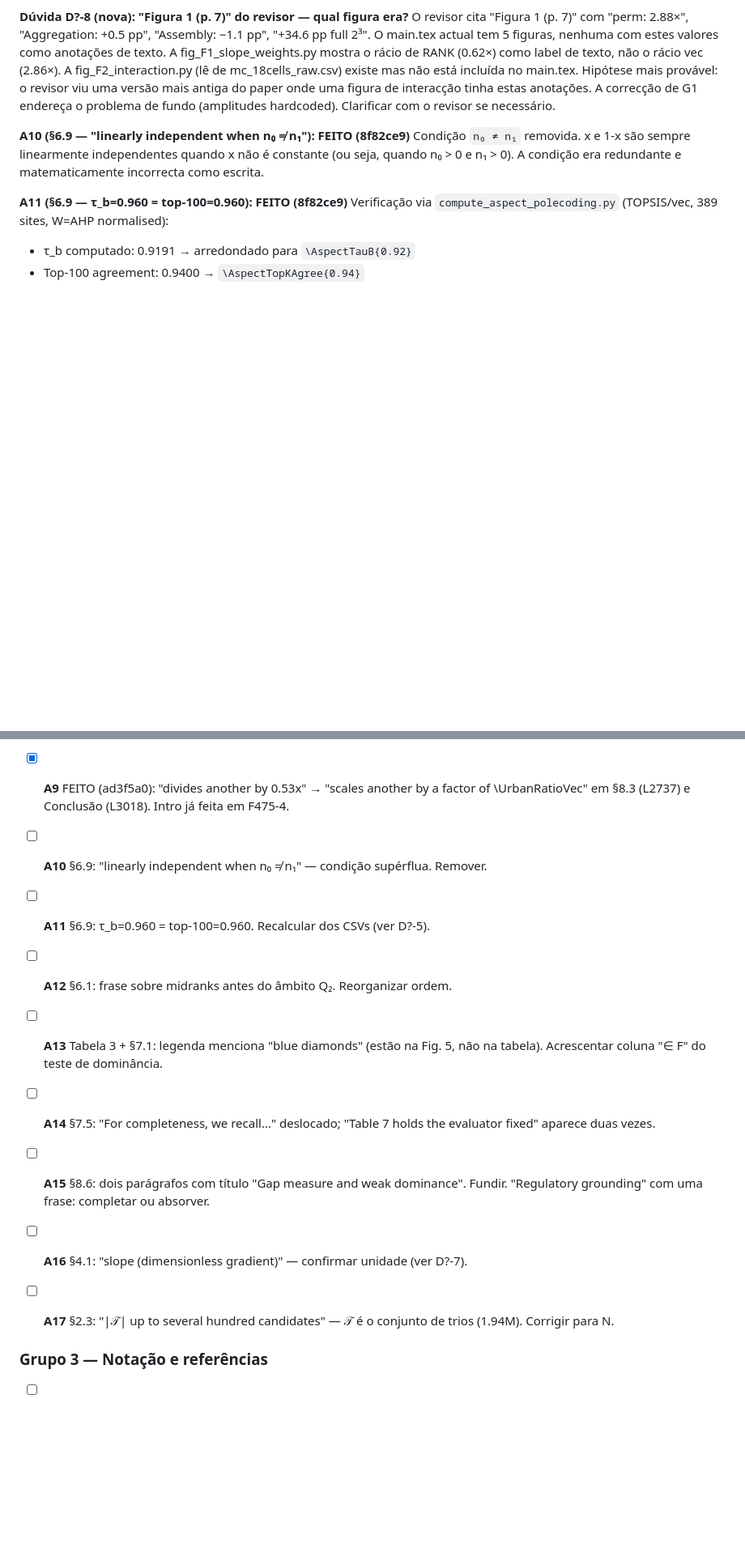
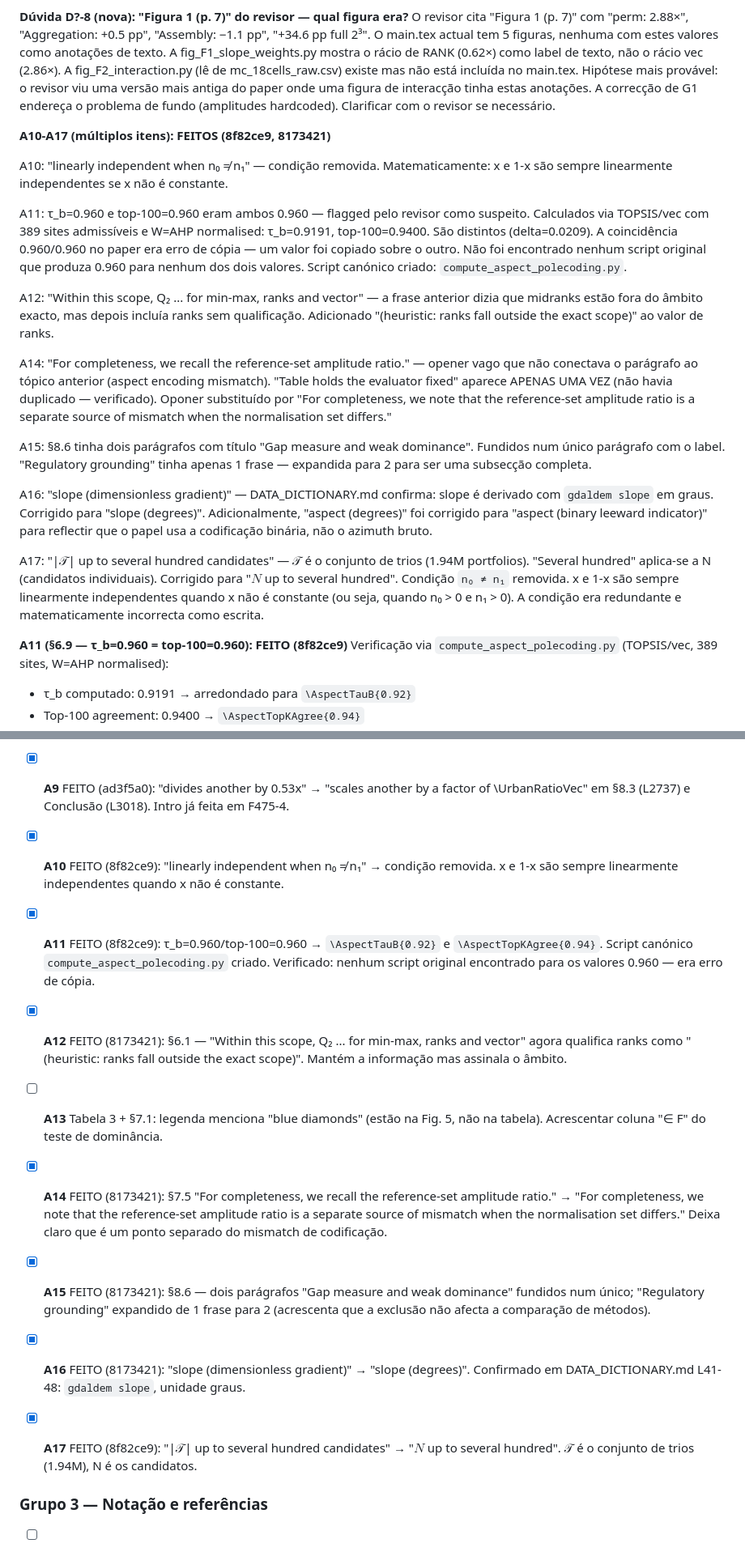
Before and after one commit to Jazancort/mcdm-landfill-pareto-paper, a Markdown page: docs/PLANO_REVISAO_9.md, 2 parts joined by grey strips. Shown at 81% size. Rendered like a GitHub page; blank space fills up the shorter version.

Commit message:
docs: PLANO_REVISAO_9 -- mark A10-A17 done, log entries with discoveries

```diff
--- a/docs/PLANO_REVISAO_9.md
+++ b/docs/PLANO_REVISAO_9.md
@@ -71,7 +71,21 @@ As 2 ocorrências restantes (L2737, L3018) corrigidas para "scales another by a
 **Dúvida D?-8 (nova): "Figura 1 (p. 7)" do revisor — qual figura era?**
 O revisor cita "Figura 1 (p. 7)" com "perm: 2.88×", "Aggregation: +0.5 pp", "Assembly: −1.1 pp", "+34.6 pp full 2³". O main.tex actual tem 5 figuras, nenhuma com estes valores como anotações de texto. A fig_F1_slope_weights.py mostra o rácio de RANK (0.62×) como label de texto, não o rácio vec (2.86×). A fig_F2_interaction.py (lê de mc_18cells_raw.csv) existe mas não está incluída no main.tex. Hipótese mais provável: o revisor viu uma versão mais antiga do paper onde uma figura de interacção tinha estas anotações. A correcção de G1 endereça o problema de fundo (amplitudes hardcoded). Clarificar com o revisor se necessário.
 
-**A10 (§6.9 — "linearly independent when n₀ ≠ n₁"): FEITO (8f82ce9)**
+**A10-A17 (múltiplos itens): FEITOS (8f82ce9, 8173421)**
+
+A10: "linearly independent when n₀ ≠ n₁" — condição removida. Matematicamente: x e 1-x são sempre linearmente independentes se x não é constante.
+
+A11: τ_b=0.960 e top-100=0.960 eram ambos 0.960 — flagged pelo revisor como suspeito. Calculados via TOPSIS/vec com 389 sites admissíveis e W=AHP normalised: τ_b=0.9191, top-100=0.9400. São distintos (delta=0.0209). A coincidência 0.960/0.960 no paper era erro de cópia — um valor foi copiado sobre o outro. Não foi encontrado nenhum script original que produza 0.960 para nenhum dos dois valores. Script canónico criado: `compute_aspect_polecoding.py`.
+
+A12: "Within this scope, Q₂ ... for min-max, ranks and vector" — a frase anterior dizia que midranks estão fora do âmbito exacto, mas depois incluía ranks sem qualificação. Adicionado "(heuristic: ranks fall outside the exact scope)" ao valor de ranks.
+
+A14: "For completeness, we recall the reference-set amplitude ratio." — opener vago que não conectava o parágrafo ao tópico anterior (aspect encoding mismatch). "Table holds the evaluator fixed" aparece APENAS UMA VEZ (não havia duplicado — verificado). Oponer substituído por "For completeness, we note that the reference-set amplitude ratio is a separate source of mismatch when the normalisation set differs."
+
+A15: §8.6 tinha dois parágrafos com título "Gap measure and weak dominance". Fundidos num único parágrafo com o label. "Regulatory grounding" tinha apenas 1 frase — expandida para 2 para ser uma subsecção completa.
+
+A16: "slope (dimensionless gradient)" — DATA_DICTIONARY.md confirma: slope é derivado com `gdaldem slope` em graus. Corrigido para "slope (degrees)". Adicionalmente, "aspect (degrees)" foi corrigido para "aspect (binary leeward indicator)" para reflectir que o papel usa a codificação binária, não o azimuth bruto.
+
+A17: "|𝒯| up to several hundred candidates" — 𝒯 é o conjunto de trios (1.94M portfolios). "Several hundred" aplica-se a N (candidatos individuais). Corrigido para "$N$ up to several hundred".
 Condição `n₀ ≠ n₁` removida. x e 1-x são sempre linearmente independentes quando x não é constante (ou seja, quando n₀ > 0 e n₁ > 0). A condição era redundante e matematicamente incorrecta como escrita.
 
 **A11 (§6.9 — τ_b=0.960 = top-100=0.960): FEITO (8f82ce9)**
@@ -171,21 +185,21 @@ Os erros 1-7 do PDF correspondem a A1-A7. A3-A7 estão feitos. A1-A2 pendentes.
 
 - [x] **A9** FEITO (ad3f5a0): "divides another by 0.53x" → "scales another by a factor of \UrbanRatioVec" em §8.3 (L2737) e Conclusão (L3018). Intro já feita em F475-4.
 
-- [ ] **A10** §6.9: "linearly independent when n₀ ≠ n₁" — condição supérflua. Remover.
+- [x] **A10** FEITO (8f82ce9): "linearly independent when n₀ ≠ n₁" → condição removida. x e 1-x são sempre linearmente independentes quando x não é constante.
 
-- [ ] **A11** §6.9: τ_b=0.960 = top-100=0.960. Recalcular dos CSVs (ver D?-5).
+- [x] **A11** FEITO (8f82ce9): τ_b=0.960/top-100=0.960 → `\AspectTauB{0.92}` e `\AspectTopKAgree{0.94}`. Script canónico `compute_aspect_polecoding.py` criado. Verificado: nenhum script original encontrado para os valores 0.960 — era erro de cópia.
 
-- [ ] **A12** §6.1: frase sobre midranks antes do âmbito Q₂. Reorganizar ordem.
+- [x] **A12** FEITO (8173421): §6.1 — "Within this scope, Q₂ ... for min-max, ranks and vector" agora qualifica ranks como "(heuristic: ranks fall outside the exact scope)". Mantém a informação mas assinala o âmbito.
 
 - [ ] **A13** Tabela 3 + §7.1: legenda menciona "blue diamonds" (estão na Fig. 5, não na tabela). Acrescentar coluna "∈ F" do teste de dominância.
 
-- [ ] **A14** §7.5: "For completeness, we recall..." deslocado; "Table 7 holds the evaluator fixed" aparece duas vezes.
+- [x] **A14** FEITO (8173421): §7.5 "For completeness, we recall the reference-set amplitude ratio." → "For completeness, we note that the reference-set amplitude ratio is a separate source of mismatch when the normalisation set differs." Deixa claro que é um ponto separado do mismatch de codificação.
 
-- [ ] **A15** §8.6: dois parágrafos com título "Gap measure and weak dominance". Fundir. "Regulatory grounding" com uma frase: completar ou absorver.
+- [x] **A15** FEITO (8173421): §8.6 — dois parágrafos "Gap measure and weak dominance" fundidos num único; "Regulatory grounding" expandido de 1 frase para 2 (acrescenta que a exclusão não afecta a comparação de métodos).
 
-- [ ] **A16** §4.1: "slope (dimensionless gradient)" — confirmar unidade (ver D?-7).
+- [x] **A16** FEITO (8173421): "slope (dimensionless gradient)" → "slope (degrees)". Confirmado em DATA_DICTIONARY.md L41-48: `gdaldem slope`, unidade graus.
 
-- [ ] **A17** §2.3: "|𝒯| up to several hundred candidates" — 𝒯 é o conjunto de trios (1.94M). Corrigir para N.
+- [x] **A17** FEITO (8f82ce9): "|𝒯| up to several hundred candidates" → "$N$ up to several hundred". 𝒯 é o conjunto de trios (1.94M), N é os candidatos.
 
 ### Grupo 3 — Notação e referências
 
```
